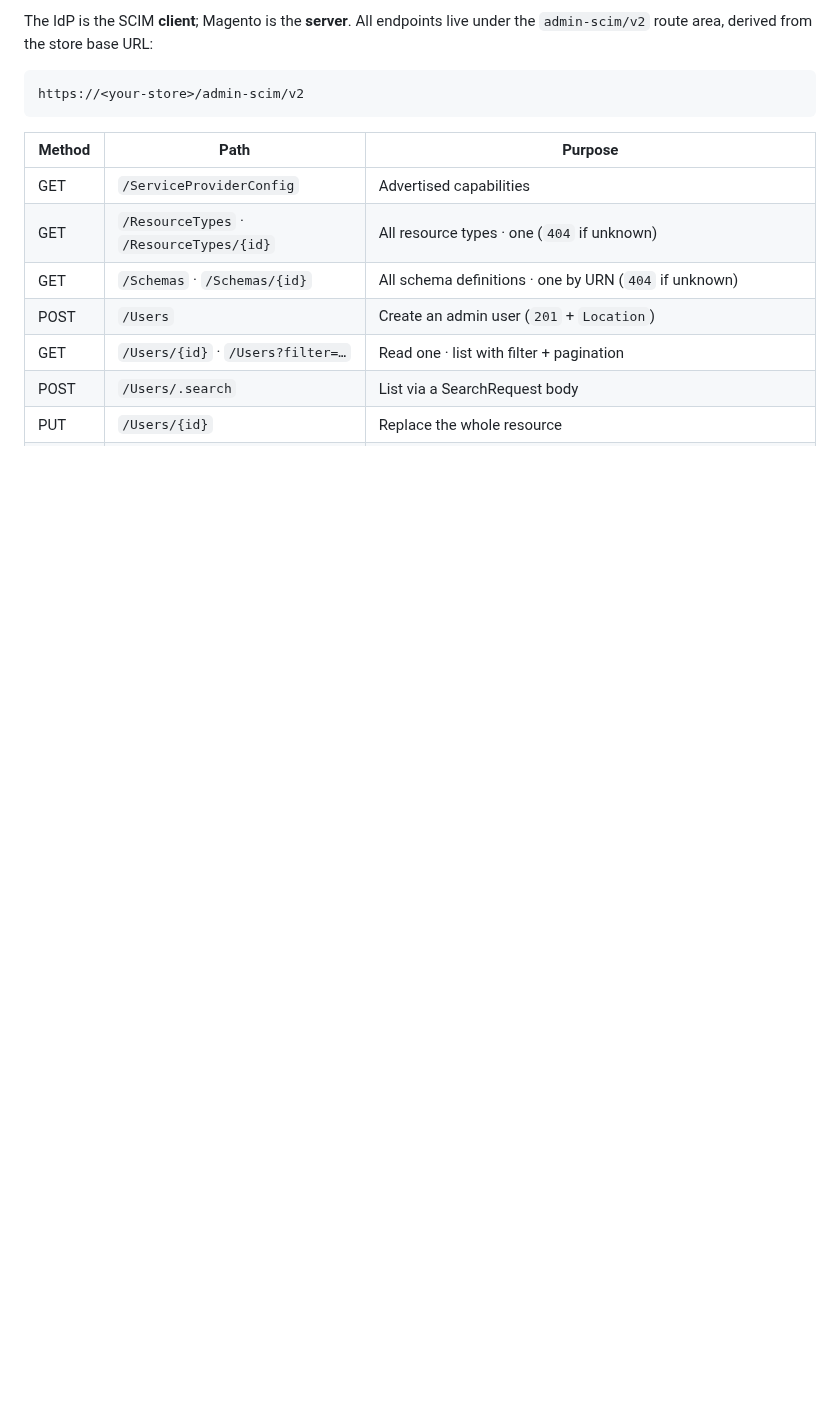
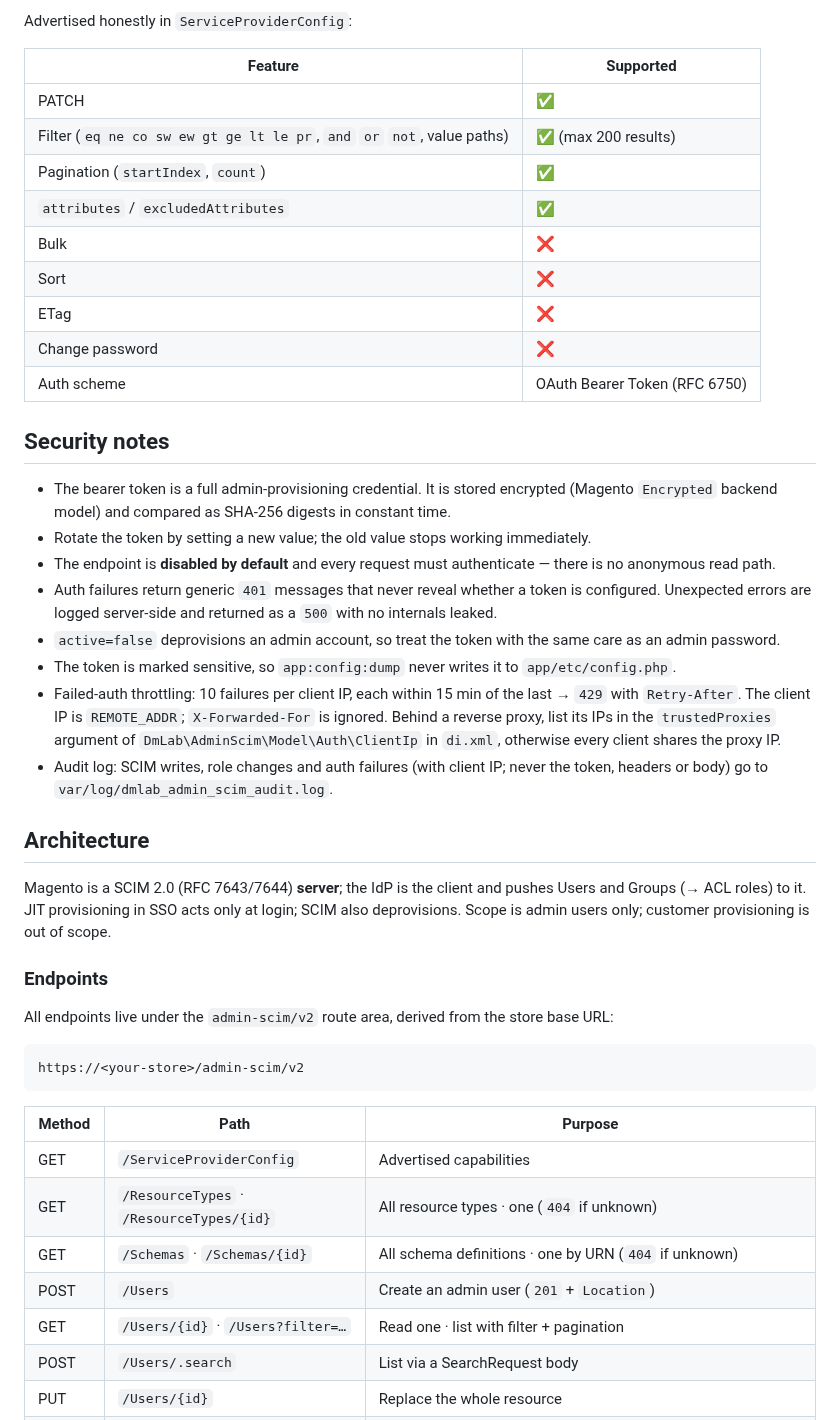
Before and after one commit to dmlab-work/module-admin-scim, a Markdown page: README.md, the part around one of its changes. Rendered like a GitHub page; blank space fills up the shorter version.

````diff
--- a/README.md
+++ b/README.md
@@ -32,6 +64,49 @@ flagged on upgrade — check that no local admin got flagged that way).
 
-The IdP is the SCIM **client**; Magento is the **server**. All endpoints live
-under the `admin-scim/v2` route area, derived from the store base URL:
+Advertised honestly in `ServiceProviderConfig`:
+
+| Feature | Supported |
+|---|---|
+| PATCH | ✅ |
+| Filter (`eq ne co sw ew gt ge lt le pr`, `and` `or` `not`, value paths) | ✅ (max 200 results) |
+| Pagination (`startIndex`, `count`) | ✅ |
+| `attributes` / `excludedAttributes` | ✅ |
+| Bulk | ❌ |
+| Sort | ❌ |
+| ETag | ❌ |
+| Change password | ❌ |
+| Auth scheme | OAuth Bearer Token (RFC 6750) |
+
+## Security notes
+
+- The bearer token is a full admin-provisioning credential. It is stored encrypted
+  (Magento `Encrypted` backend model) and compared as SHA-256 digests in constant time.
+- Rotate the token by setting a new value; the old value stops working immediately.
+- The endpoint is **disabled by default** and every request must authenticate —
+  there is no anonymous read path.
+- Auth failures return generic `401` messages that never reveal whether a token is
+  configured. Unexpected errors are logged server-side and returned as a `500` with
+  no internals leaked.
+- `active=false` deprovisions an admin account, so treat the token with the same
+  care as an admin password.
+- The token is marked sensitive, so `app:config:dump` never writes it to
+  `app/etc/config.php`.
+- Failed-auth throttling: 10 failures per client IP, each within 15 min of the last → `429` with
+  `Retry-After`. The client IP is `REMOTE_ADDR`; `X-Forwarded-For` is ignored. Behind a
+  reverse proxy, list its IPs in the `trustedProxies` argument of
+  `DmLab\AdminScim\Model\Auth\ClientIp` in `di.xml`, otherwise every client shares the
+  proxy IP.
+- Audit log: SCIM writes, role changes and auth failures (with client IP; never the
+  token, headers or body) go to `var/log/dmlab_admin_scim_audit.log`.
+
+## Architecture
+
+Magento is a SCIM 2.0 (RFC 7643/7644) **server**; the IdP is the client and pushes
+Users and Groups (→ ACL roles) to it. JIT provisioning in SSO acts only at login; SCIM
+also deprovisions. Scope is admin users only; customer provisioning is out of scope.
+
+### Endpoints
+
+All endpoints live under the `admin-scim/v2` route area, derived from the store base URL:
 
 ```
 https://<your-store>/admin-scim/v2
````
Also changed, not shown: other parts of README.md (+46 -78 lines), .github/images/config.png (added), 3 other files.
